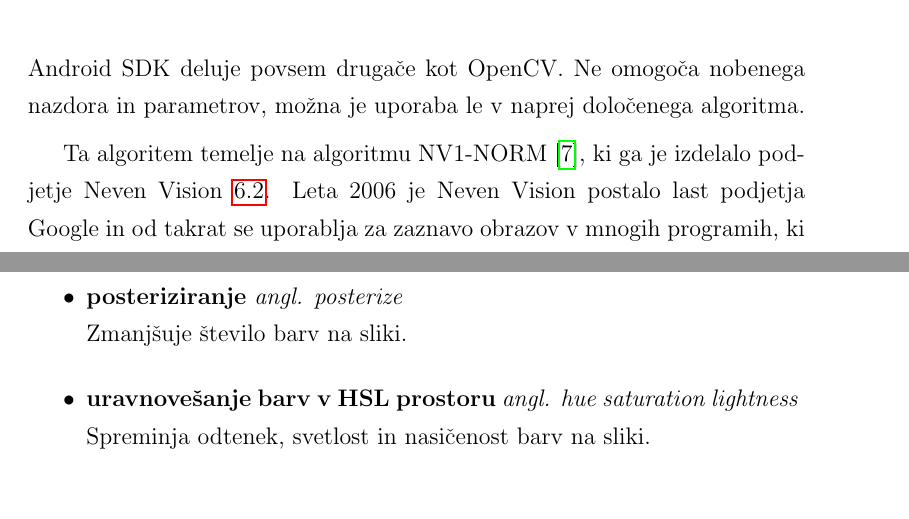
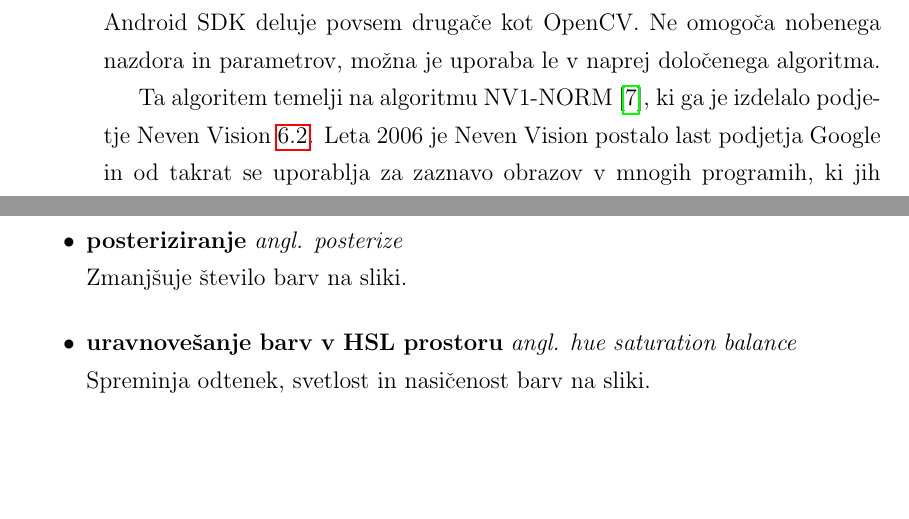
Before and after one commit to majcn/FrameOfFame, a LaTeX thesis (report/master.tex, which reads report/content/magistrska_naloga.tex): two parts of pages 42 and 46 of 73 before the commit and two parts of pages 41 and 44 of 71 after it, joined at a grey line, cut so that both start at the same text, the shorter picture padded with empty space. Compiled offline with pdfLaTeX.

Commit message:
popravki

```diff
--- a/report/content/magistrska_naloga.tex
+++ b/report/content/magistrska_naloga.tex
@@ -526,7 +523,7 @@ ne kot digitalni fotoaparat.
 Android SDK deluje povsem drugače kot OpenCV. Ne omogoča nobenega nazdora in
 parametrov, možna je uporaba le v naprej določenega algoritma.
 
-Ta algoritem temelje na algoritmu NV1-NORM~\cite{nevenFaceRecognition}, ki ga
+Ta algoritem temelji na algoritmu NV1-NORM~\cite{nevenFaceRecognition}, ki ga
 je izdelalo podjetje Neven Vision~\ref{fig:neven_vision}. Leta 2006 je Neven
 Vision postalo last podjetja Google in od takrat se uporablja za zaznavo
 obrazov v mnogih programih, ki jih je izdelalo podjetje Google. Lep  primer je
@@ -596,7 +592,7 @@ naslednji filtri:
         Prekrije celotno sliko z barvo v izbranem odtenku.
     \item \textbf{posteriziranje} \textit{angl. posterize} \hfill \\
         Zmanjšuje število barv na sliki.
-    \item \textbf{uravnovešanje barv v HSL prostoru} \textit{angl. hue saturation lightness} \hfill \\
+    \item \textbf{uravnovešanje barv v HSL prostoru} \textit{angl. hue saturation balance} \hfill \\
         Spreminja odtenek, svetlost in nasičenost barv na sliki.
 \end{itemize}
 
```
Also changed, not shown: report/content/magistrska_naloga.tex (12 more changed lines).
